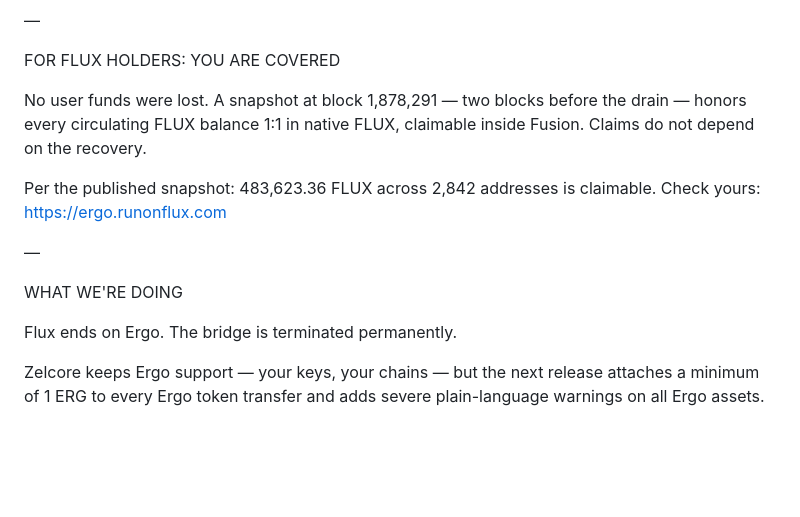
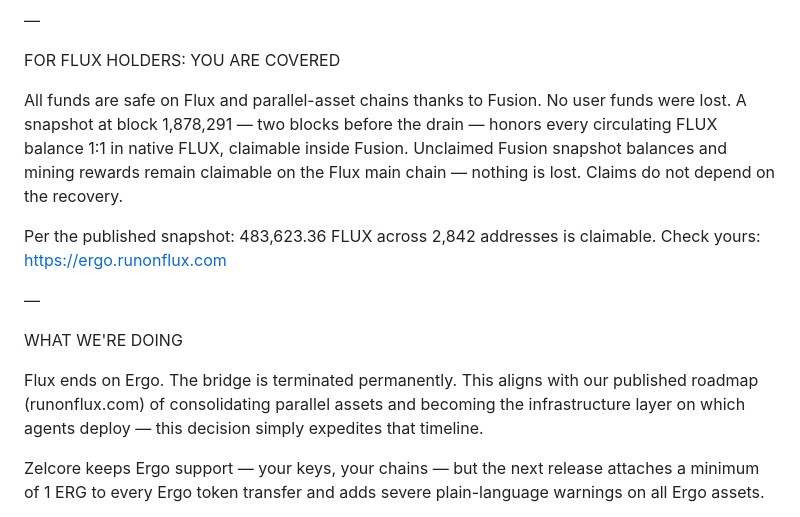
Before and after one commit to RunOnFlux/flux-ergo-claims, a Markdown page: content/twitter-longpost.md, the part around the change. GitHub-like rendering; blank space fills up the shorter version.

Commit message:
Final content: merged revision + Fusion rewards + roadmap + EIP + tools

```diff
--- a/content/twitter-longpost.md
+++ b/content/twitter-longpost.md
@@ -78,7 +78,7 @@ If your Ergo wallet holds a box older than ~3 years with under 0.15 ERG — assu
 
 FOR FLUX HOLDERS: YOU ARE COVERED
 
-No user funds were lost. A snapshot at block 1,878,291 — two blocks before the drain — honors every circulating FLUX balance 1:1 in native FLUX, claimable inside Fusion. Claims do not depend on the recovery.
+All funds are safe on Flux and parallel-asset chains thanks to Fusion. No user funds were lost. A snapshot at block 1,878,291 — two blocks before the drain — honors every circulating FLUX balance 1:1 in native FLUX, claimable inside Fusion. Unclaimed Fusion snapshot balances and mining rewards remain claimable on the Flux main chain — nothing is lost. Claims do not depend on the recovery.
 
 Per the published snapshot: 483,623.36 FLUX across 2,842 addresses is claimable. Check yours: https://ergo.runonflux.com
 
@@ -86,7 +86,7 @@ Per the published snapshot: 483,623.36 FLUX across 2,842 addresses is claimable.
 
 WHAT WE'RE DOING
 
-Flux ends on Ergo. The bridge is terminated permanently.
+Flux ends on Ergo. The bridge is terminated permanently. This aligns with our published roadmap (runonflux.com) of consolidating parallel assets and becoming the infrastructure layer on which agents deploy — this decision simply expedites that timeline.
 
 Zelcore keeps Ergo support — your keys, your chains — but the next release attaches a minimum of 1 ERG to every Ergo token transfer and adds severe plain-language warnings on all Ergo assets.
 
```
